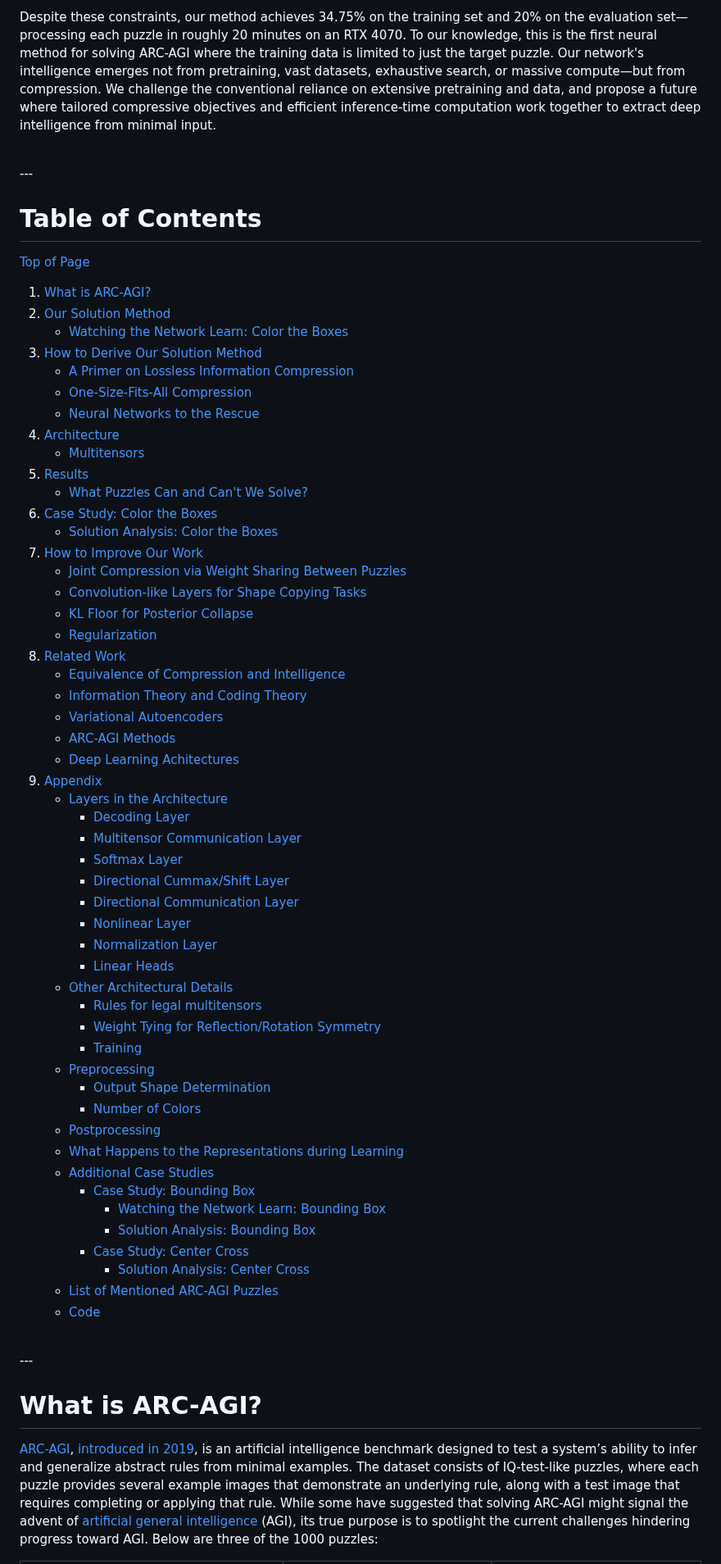
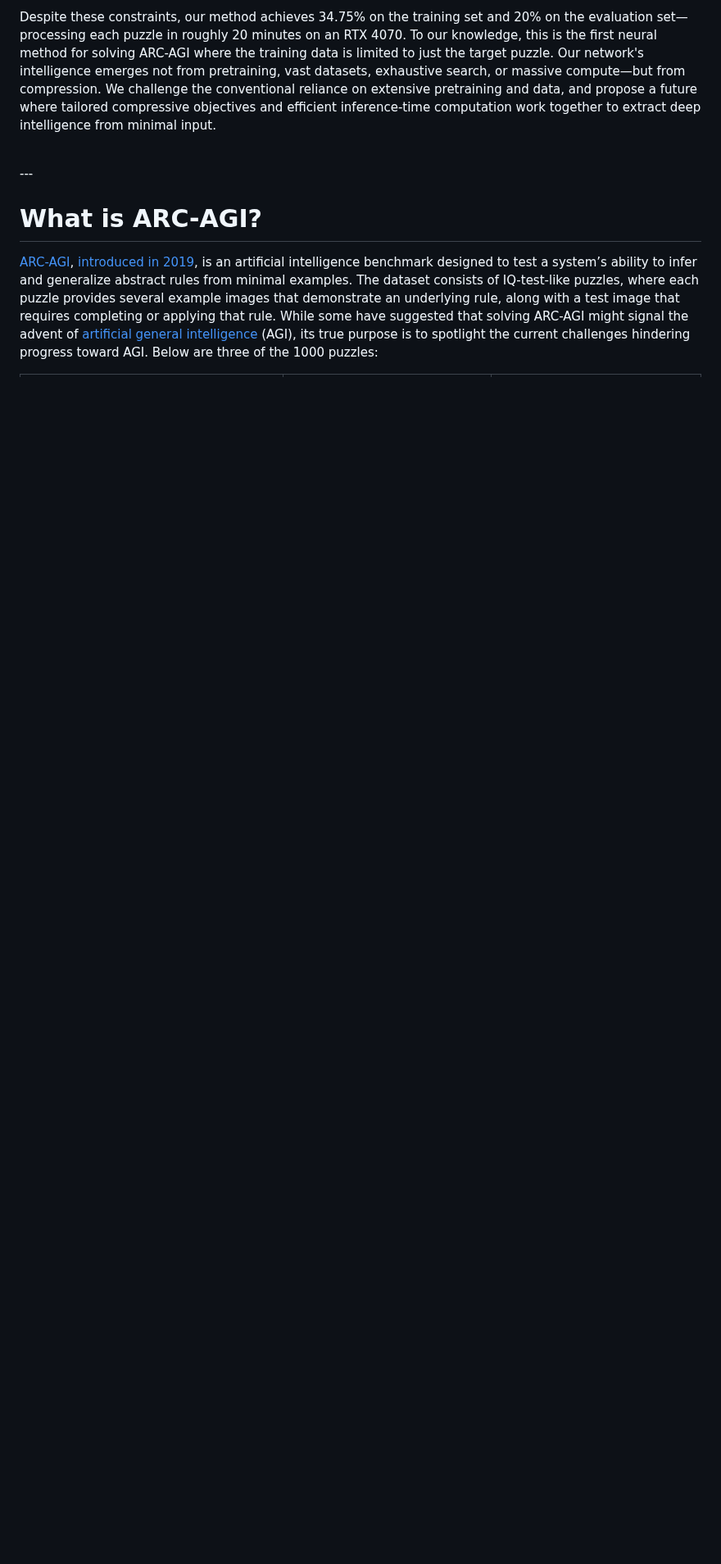
Before and after one commit to iliao2345/iliao2345.github.io, a Markdown page: blog_posts/arc_agi_without_pretraining/arc_agi_without_pretraining.md, the part around one of its changes. Shown at 82% size. Drawn GitHub-style; blank space fills up the shorter version.

Commit message:
test out sidebar table of contents

```diff
--- a/blog_posts/arc_agi_without_pretraining/arc_agi_without_pretraining.md
+++ b/blog_posts/arc_agi_without_pretraining/arc_agi_without_pretraining.md
@@ -28,65 +180,6 @@ In this work, we give evidence that lossless compression during inference time i
 - **No search**, in most senses of the word—just gradient descent.
 
 Despite these constraints, our method achieves 34.75% on the training set and 20% on the evaluation set—processing each puzzle in roughly 20 minutes on an RTX 4070. To our knowledge, this is the first neural method for solving ARC-AGI where the training data is limited to just the target puzzle. Our network's intelligence emerges not from pretraining, vast datasets, exhaustive search, or massive compute—but from compression. We challenge the conventional reliance on extensive pretraining and data, and propose a future where tailored compressive objectives and efficient inference-time computation work together to extract deep intelligence from minimal input.
-
-
-<br>
----
-
-# Table of Contents
-
-[Top of Page](#topofpage)
-1. [What is ARC-AGI?](#what-is-arc-agi)
-2. [Our Solution Method](#our-solution-method)
-    - [Watching the Network Learn: Color the Boxes](#watching-the-network-learn-color-the-boxes)
-3. [How to Derive Our Solution Method](#how-to-derive-our-solution-method)
-    - [A Primer on Lossless Information Compression](#a-primer-on-lossless-information-compression)
-    - [One-Size-Fits-All Compression](#one-size-fits-all-compression)
-    - [Neural Networks to the Rescue](#neural-networks-to-the-rescue)
-4. [Architecture](#architecture)
-    - [Multitensors](#multitensors)
-5. [Results](#results)
-    - [What Puzzles Can and Can't We Solve?](#what-puzzles-can-and-cant-we-solve)
-6. [Case Study: Color the Boxes](#case-study-color-the-boxes)
-    - [Solution Analysis: Color the Boxes](#solution-analysis-color-the-boxes)
-7. [How to Improve Our Work](#how-to-improve-our-work)
-    - [Joint Compression via Weight Sharing Between Puzzles](#joint-compression-via-weight-sharing-between-puzzles)
-    - [Convolution-like Layers for Shape Copying Tasks](#convolution-like-layers-for-shape-copying-tasks)
-    - [KL Floor for Posterior Collapse](#kl-floor-for-posterior-collapse)
-    - [Regularization](#regularization)
-8. [Related Work](#related-work)
-    - [Equivalence of Compression and Intelligence](#equivalence-of-compression-and-intelligence)
-    - [Information Theory and Coding Theory](#information-theory-and-coding-theory)
-    - [Variational Autoencoders](#variational-autoencoders)
-    - [ARC-AGI Methods](#arc-agi-methods)
-    - [Deep Learning Achitectures](#deep-learning-architectures)
-9. [Appendix](#appendix)
-    - [Layers in the Architecture](#layers-in-the-architecture)
-        - [Decoding Layer](#decoding-layer)
-        - [Multitensor Communication Layer](#multitensor-communication-layer)
-        - [Softmax Layer](#softmax-layer)
-        - [Directional Cummax/Shift Layer](#directional-cummaxshift-layer)
-        - [Directional Communication Layer](#directional-communication-layer)
-        - [Nonlinear Layer](#nonlinear-layer)
-        - [Normalization Layer](#normalization-layer)
-        - [Linear Heads](#linear-heads)
-    - [Other Architectural Details](#other-architectural-details)
-        - [Rules for legal multitensors](#rules-for-legal-multitensors)
-        - [Weight Tying for Reflection/Rotation Symmetry](#weight-tying-for-reflectionrotation-symmetry)
-        - [Training](#training)
-    - [Preprocessing](#preprocessing)
-    	- [Output Shape Determination](#output-shape-determination)
-    	- [Number of Colors](#number-of-colors)
-    - [Postprocessing](#postprocessing)
-    - [What Happens to the Representations during Learning](#what-happens-to-the-representations-during-learning)
-    - [Additional Case Studies](#additional-case-studies)
-    	- [Case Study: Bounding Box](#case-study-bounding-box)
-    	    - [Watching the Network Learn: Bounding Box](#watching-the-network-learn-bounding-box)
-    	    - [Solution Analysis: Bounding Box](#solution-analysis-bounding-box)
-    	- [Case Study: Center Cross](#case-study-center-cross)
-    	    - [Solution Analysis: Center Cross](#solution-analysis-center-cross)
-    - [List of Mentioned ARC-AGI Puzzles](#list-of-mentioned-arc-agi-puzzles)
-    - [Code](#code)
 
 
 <br>
```
Also changed, not shown: other parts of blog_posts/arc_agi_without_pretraining/arc_agi_without_pretraining.md (+153 -0 lines).
